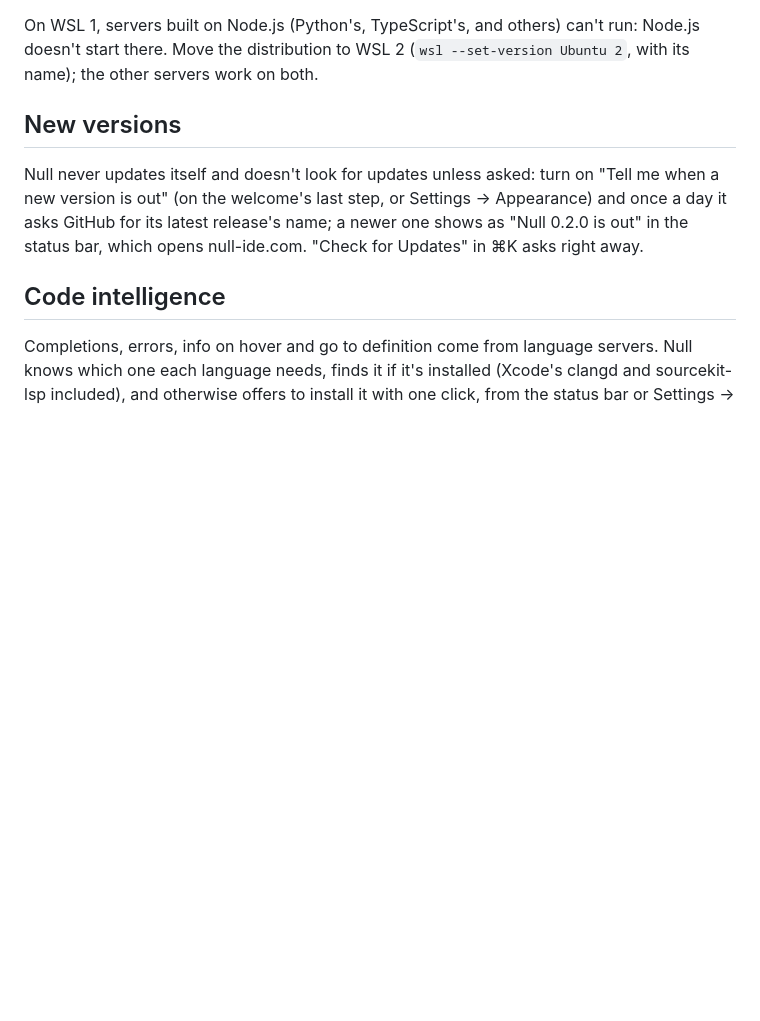
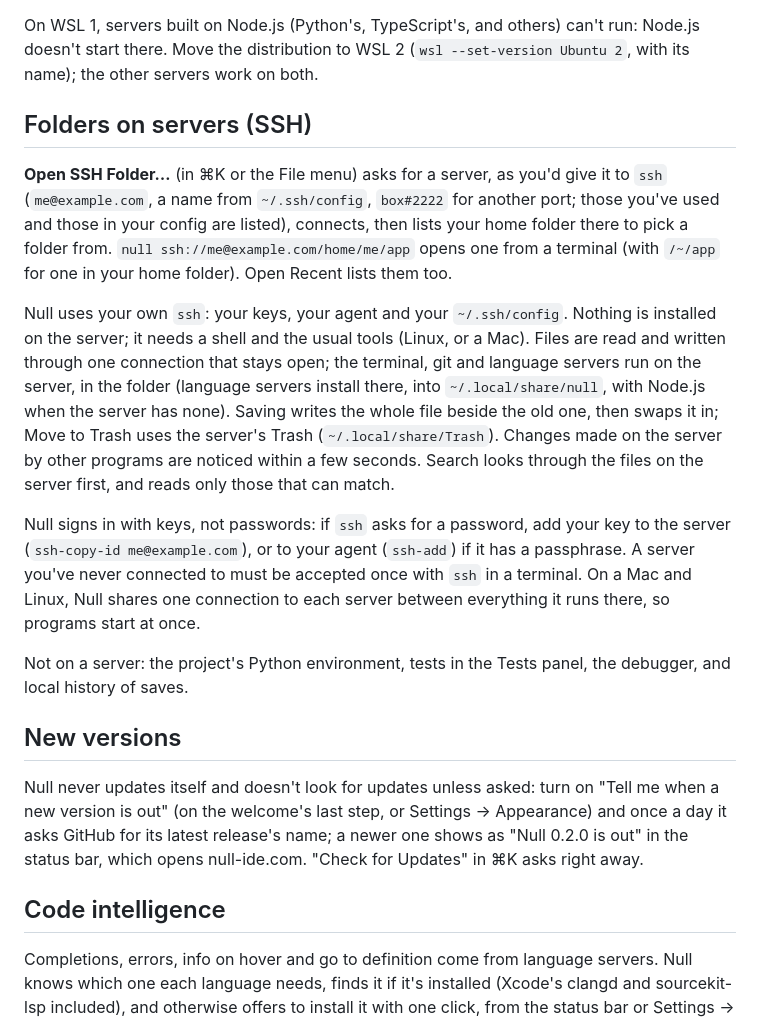
Before and after one commit to ShortPlanet3058/null-ide, a Markdown page: docs/guide.md, the part around the change. Rendered like a GitHub page; blank space fills up the shorter version.

Commit message:
SSH folders in the guide and the changelog

```diff
--- a/docs/guide.md
+++ b/docs/guide.md
@@ -282,6 +282,33 @@ On WSL 1, servers built on Node.js (Python's, TypeScript's, and others) can't ru
 doesn't start there. Move the distribution to WSL 2 (`wsl --set-version Ubuntu 2`, with its
 name); the other servers work on both.
 
+## Folders on servers (SSH)
+
+**Open SSH Folder…** (in ⌘K or the File menu) asks for a server, as you'd give it to `ssh`
+(`me@example.com`, a name from `~/.ssh/config`, `box#2222` for another port; those you've
+used and those in your config are listed), connects, then lists your home folder there to
+pick a folder from. `null ssh://me@example.com/home/me/app` opens one from a terminal (with
+`/~/app` for one in your home folder). Open Recent lists them too.
+
+Null uses your own `ssh`: your keys, your agent and your `~/.ssh/config`. Nothing is
+installed on the server; it needs a shell and the usual tools (Linux, or a Mac). Files are
+read and written through one connection that stays open; the terminal, git and language
+servers run on the server, in the folder (language servers install there, into
+`~/.local/share/null`, with Node.js when the server has none). Saving writes the whole file
+beside the old one, then swaps it in; Move to Trash uses the server's Trash
+(`~/.local/share/Trash`). Changes made on the server by other programs are noticed within a
+few seconds. Search looks through the files on the server first, and reads only those that
+can match.
+
+Null signs in with keys, not passwords: if `ssh` asks for a password, add your key to the
+server (`ssh-copy-id me@example.com`), or to your agent (`ssh-add`) if it has a passphrase.
+A server you've never connected to must be accepted once with `ssh` in a terminal. On a Mac
+and Linux, Null shares one connection to each server between everything it runs there, so
+programs start at once.
+
+Not on a server: the project's Python environment, tests in the Tests panel, the debugger,
+and local history of saves.
+
 ## New versions
 
 Null never updates itself and doesn't look for updates unless asked: turn on "Tell me when a
```
Also changed, not shown: CHANGELOG.md (+7 -0 lines).
